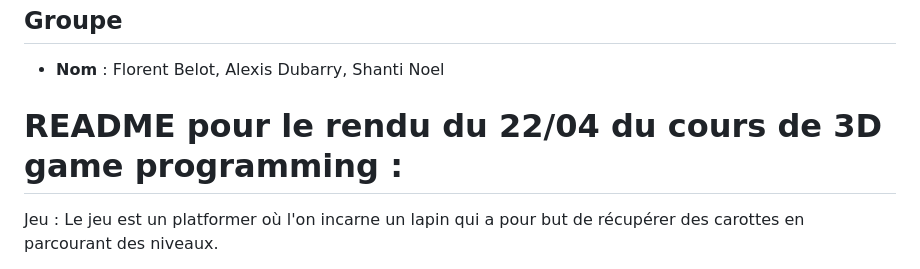
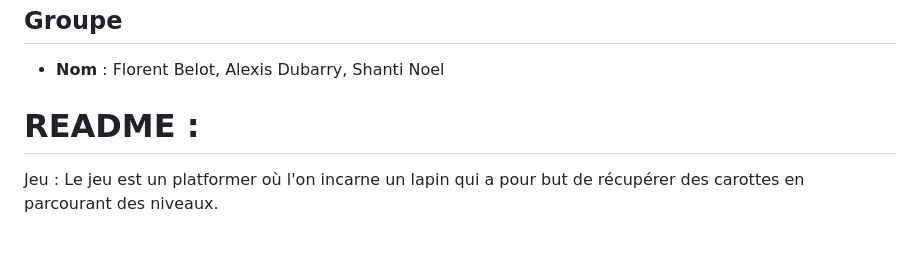
Before and after one commit to gamesonweb/dreamland-Carrotales, a Markdown page: README.md, the part around the change. Rendered like a GitHub page; blank space fills up the shorter version.

```diff
--- a/README.md
+++ b/README.md
@@ -5,7 +5,7 @@ Video présentation du gameplay : https://www.youtube.com/watch?v=PiP7ZgeqVu0
   ## Groupe
   - **Nom** : Florent Belot, Alexis Dubarry, Shanti Noel
 
-# README pour le rendu du 22/04 du cours de 3D game programming :
+# README :
 
 
 Jeu : Le jeu est un platformer où l'on incarne un lapin qui a pour but de récupérer des carottes en parcourant des niveaux.
```
